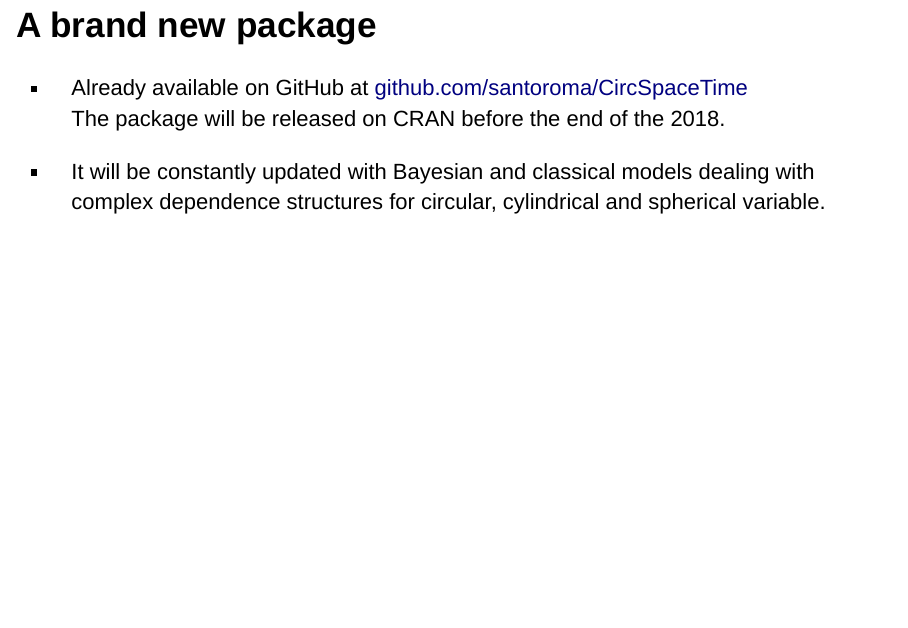
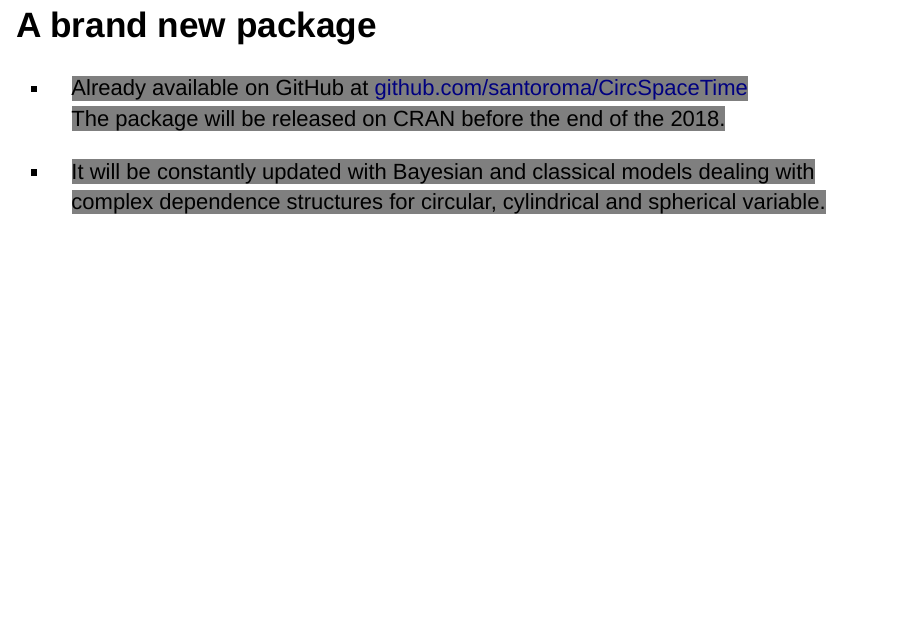
Before and after one commit to santoroma/COMPSTAT_2018, an R Markdown document (COMPSTAT_2018.Rmd): page 3 of 17 before the commit and page 4 of 18 after it. Rendered offline with R 4.5, knitr and Pandoc, with nearby package versions; drawn as Slidy slides in place of the format the file asks for.

Commit message:
Updated with GJL review

```diff
--- a/COMPSTAT_2018.Rmd
+++ b/COMPSTAT_2018.Rmd
@@ -39,16 +41,16 @@ output:
 
 ## A brand new package {data-background="img/inception_end.gif"}
 
-- Already available on GitHub at <a href="https://github.com/santoroma/CircSpaceTime">github.com/santoroma/CircSpaceTime</a>
-The package will be released on CRAN before the end of the 2018.
+- <span style="background-color:rgba(0,0,0,0.5)">Already available on GitHub at <a href="https://github.com/santoroma/CircSpaceTime">github.com/santoroma/CircSpaceTime</a>
+The package will be released on CRAN before the end of the 2018.</span>
 <br>
 
-- It will be constantly updated with Bayesian and classical models dealing with complex dependence structures for circular, cylindrical and spherical variable.
+- <span style="background-color:rgba(0,0,0,0.5)">It will be constantly updated with Bayesian and classical models dealing with complex dependence structures for circular, cylindrical and spherical variable.</span>
 <br>
 
 
 
-# A brief example  {data-background="img/map1.png"}
+# <span style="background-color:rgba(0,0,0,0.5)">A brief example</span>  {data-background="img/map1.png"}
 
 
 ##   {data-background="img/map1.png"}
```
Also changed, not shown: COMPSTAT_2018.html, COMPSTAT_2018_Template.html, img/animated_ocean_wave.gif (added), img/wave01.gif (added), img/wave03.gif (added), img/wave04.gif (added), img/wave06.gif (added), COMPSTAT_2018.Rmd (8 more changed lines), 3 other files.
